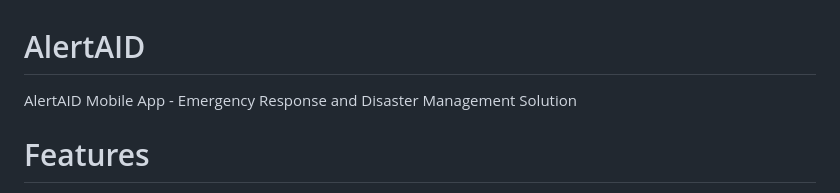
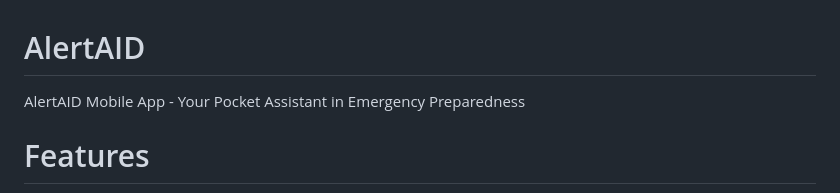
Before and after one commit to VeeJayLaurente/AlertAID, a Markdown page: README.md, the part around the change. Rendered like a GitHub page.

```diff
--- a/README.md
+++ b/README.md
@@ -1,5 +1,5 @@
 # AlertAID
-AlertAID Mobile App - Emergency Response and Disaster Management Solution
+AlertAID Mobile App - Your Pocket Assistant in Emergency Preparedness
 
 # Features
 * Emergency Hotline Directory – Quick access to Toledo City emergency hotlines (police, fire, medical, disaster response).
```
